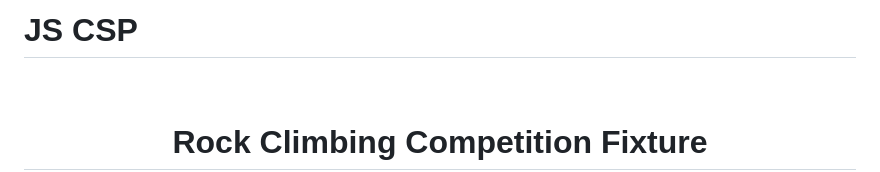
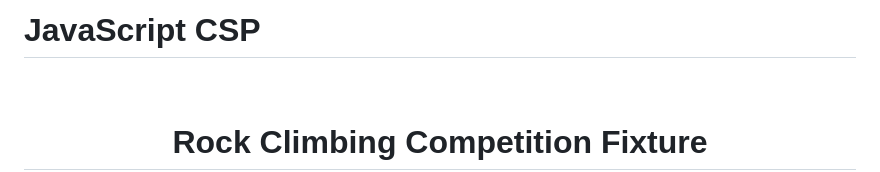
Before and after one commit to AbuTalha3/Rock-Climbing-Competition-Fixture, a Markdown page: README.md, the part around the change. Drawn GitHub-style.

```diff
--- a/README.md
+++ b/README.md
@@ -1,4 +1,4 @@
-# JS CSP
+# JavaScript CSP
 <a name="readme-top"></a>
 
 <!--
```
